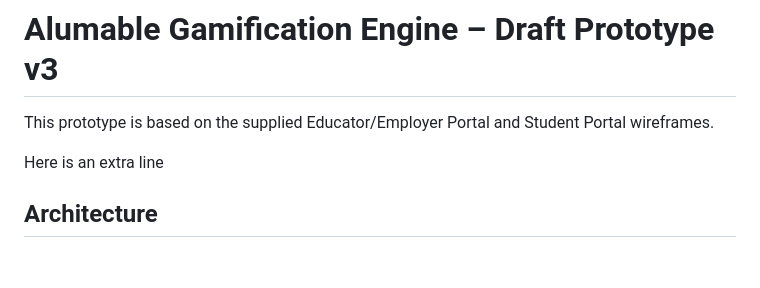
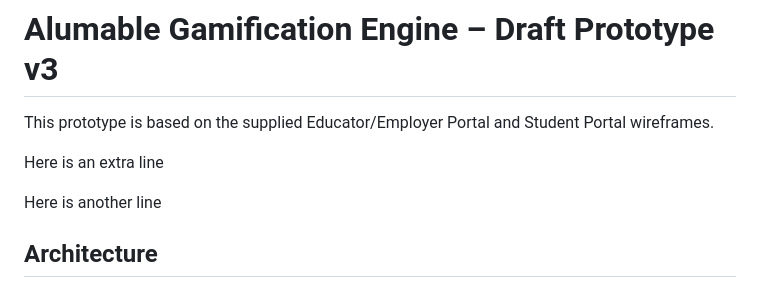
Before and after one commit to Neop60q-q/GamifiedEngine_GreatTrib, a Markdown page: README.md, the part around the change. Rendered like a GitHub page; blank space fills up the shorter version.

Commit message:
comment2

```diff
--- a/README.md
+++ b/README.md
@@ -3,6 +3,8 @@
 This prototype is based on the supplied Educator/Employer Portal and Student Portal wireframes.
 
 Here is an extra line
+
+Here is another line
 
 ## Architecture
 
```
